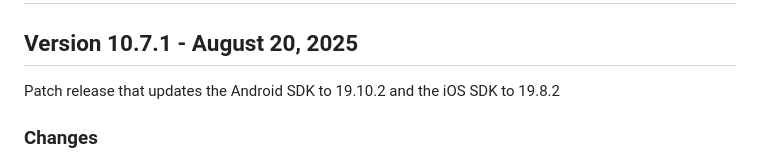
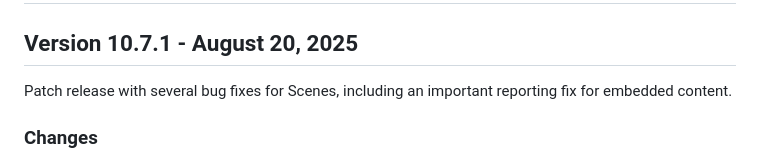
Before and after one commit to urbanairship/airship-flutter, a Markdown page: CHANGELOG.md, the part around the change. GitHub-like rendering.

```diff
--- a/CHANGELOG.md
+++ b/CHANGELOG.md
@@ -2,7 +2,7 @@
 
 ## Version 10.7.1 - August 20, 2025
 
-Patch release that updates the Android SDK to 19.10.2 and the iOS SDK to 19.8.2
+Patch release with several bug fixes for Scenes, including an important reporting fix for embedded content.
 
 ### Changes
 - Updated Android SDK to [19.10.2](https://github.com/urbanairship/android-library/releases/tag/19.10.2)
```
